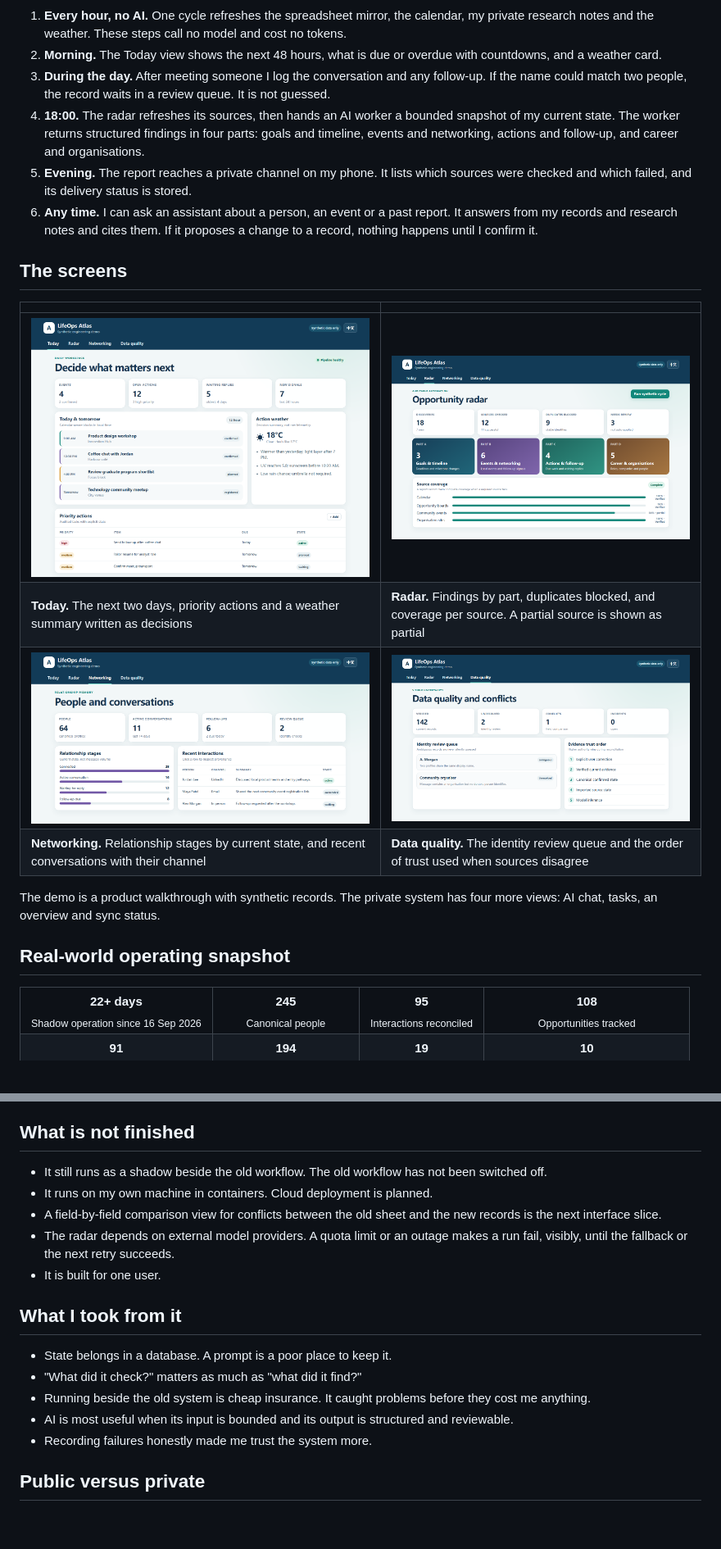
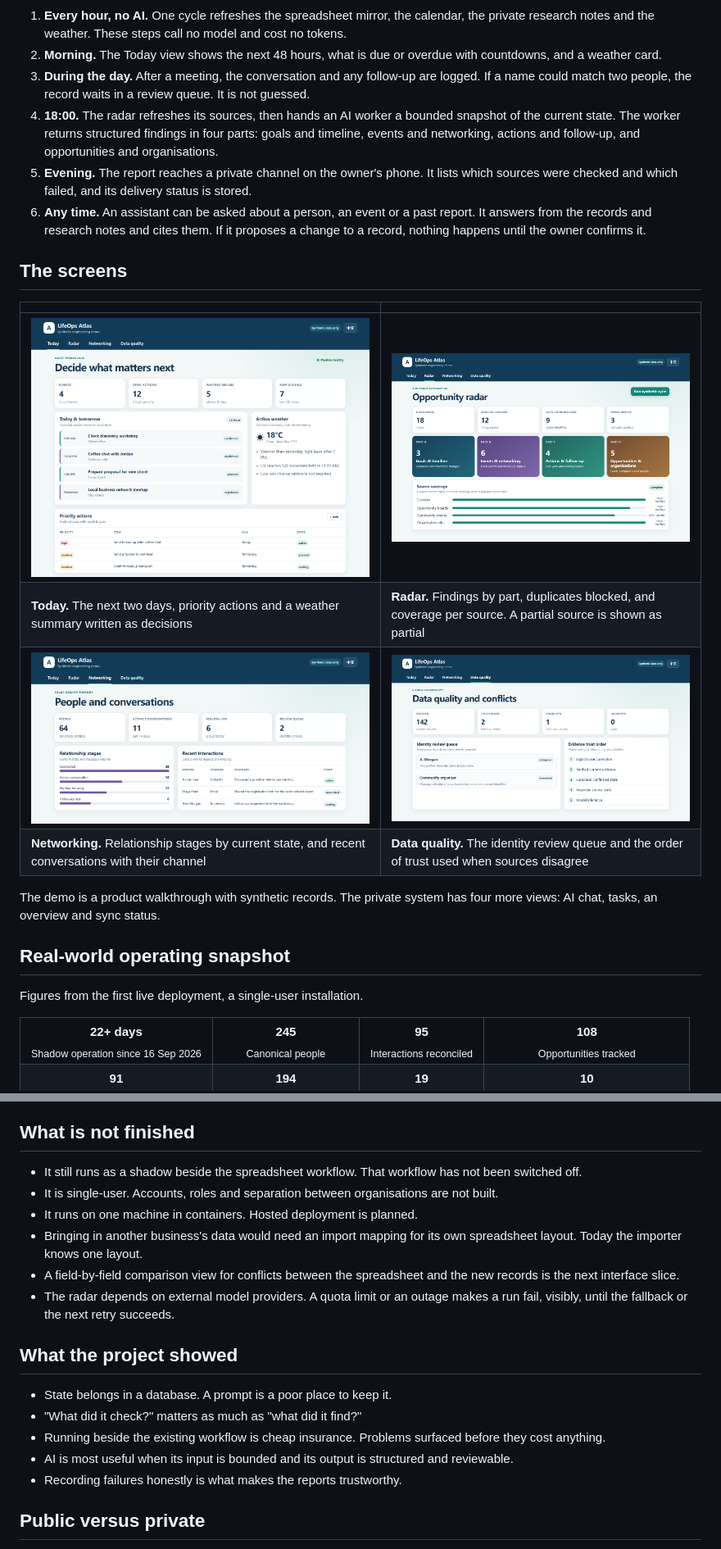
Before and after one commit to Zeeekrom/lifeops-atlas-showcase, a Markdown page: README.md, 2 parts joined by grey strips. Shown at 82% size. Drawn GitHub-style; pictures changed too: media/demo-networking.png, media/demo-radar.png, media/demo-today.png; blank space fills up the shorter version.

````diff
--- a/README.md
+++ b/README.md
@@ -89,12 +106,12 @@ flowchart TD
     A --> T
 ```
 
-1. **Every hour, no AI.** One cycle refreshes the spreadsheet mirror, the calendar, my private research notes and the weather. These steps call no model and cost no tokens.
+1. **Every hour, no AI.** One cycle refreshes the spreadsheet mirror, the calendar, the private research notes and the weather. These steps call no model and cost no tokens.
 2. **Morning.** The Today view shows the next 48 hours, what is due or overdue with countdowns, and a weather card.
-3. **During the day.** After meeting someone I log the conversation and any follow-up. If the name could match two people, the record waits in a review queue. It is not guessed.
-4. **18:00.** The radar refreshes its sources, then hands an AI worker a bounded snapshot of my current state. The worker returns structured findings in four parts: goals and timeline, events and networking, actions and follow-up, and career and organisations.
-5. **Evening.** The report reaches a private channel on my phone. It lists which sources were checked and which failed, and its delivery status is stored.
-6. **Any time.** I can ask an assistant about a person, an event or a past report. It answers from my records and research notes and cites them. If it proposes a change to a record, nothing happens until I confirm it.
+3. **During the day.** After a meeting, the conversation and any follow-up are logged. If a name could match two people, the record waits in a review queue. It is not guessed.
+4. **18:00.** The radar refreshes its sources, then hands an AI worker a bounded snapshot of the current state. The worker returns structured findings in four parts: goals and timeline, events and networking, actions and follow-up, and opportunities and organisations.
+5. **Evening.** The report reaches a private channel on the owner's phone. It lists which sources were checked and which failed, and its delivery status is stored.
+6. **Any time.** An assistant can be asked about a person, an event or a past report. It answers from the records and research notes and cites them. If it proposes a change to a record, nothing happens until the owner confirms it.
 
 ## The screens
 
@@ -109,6 +126,8 @@ The demo is a product walkthrough with synthetic records. The private system
 has four more views: AI chat, tasks, an overview and sync status.
 
 ## Real-world operating snapshot
+
+Figures from the first live deployment, a single-user installation.
 
 <table>
   <tr>
@@ -264,19 +283,20 @@ product walkthrough rather than a copy of the private production interface.
 
 ## What is not finished
 
-- It still runs as a shadow beside the old workflow. The old workflow has not been switched off.
-- It runs on my own machine in containers. Cloud deployment is planned.
-- A field-by-field comparison view for conflicts between the old sheet and the new records is the next interface slice.
+- It still runs as a shadow beside the spreadsheet workflow. That workflow has not been switched off.
+- It is single-user. Accounts, roles and separation between organisations are not built.
+- It runs on one machine in containers. Hosted deployment is planned.
+- Bringing in another business's data would need an import mapping for its own spreadsheet layout. Today the importer knows one layout.
+- A field-by-field comparison view for conflicts between the spreadsheet and the new records is the next interface slice.
 - The radar depends on external model providers. A quota limit or an outage makes a run fail, visibly, until the fallback or the next retry succeeds.
-- It is built for one user.
 
-## What I took from it
+## What the project showed
 
 - State belongs in a database. A prompt is a poor place to keep it.
 - "What did it check?" matters as much as "what did it find?"
-- Running beside the old system is cheap insurance. It caught problems before they cost me anything.
+- Running beside the existing workflow is cheap insurance. Problems surfaced before they cost anything.
 - AI is most useful when its input is bounded and its output is structured and reviewable.
-- Recording failures honestly made me trust the system more.
+- Recording failures honestly is what makes the reports trustworthy.
 
 ## Public versus private
 
````
Also changed, not shown: other parts of README.md (+62 -45 lines), README.zh-CN.md (+60 -45 lines), 1 other file.
